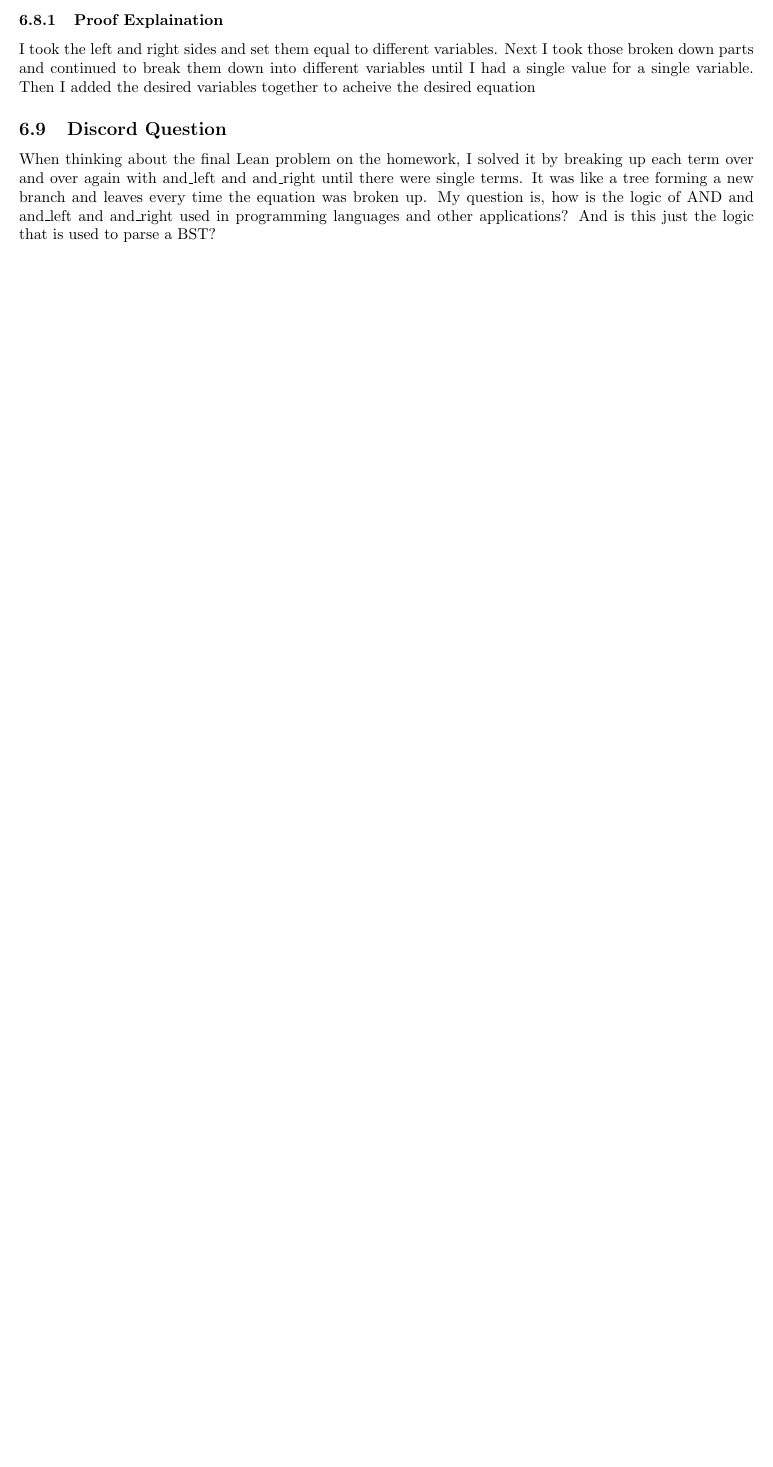
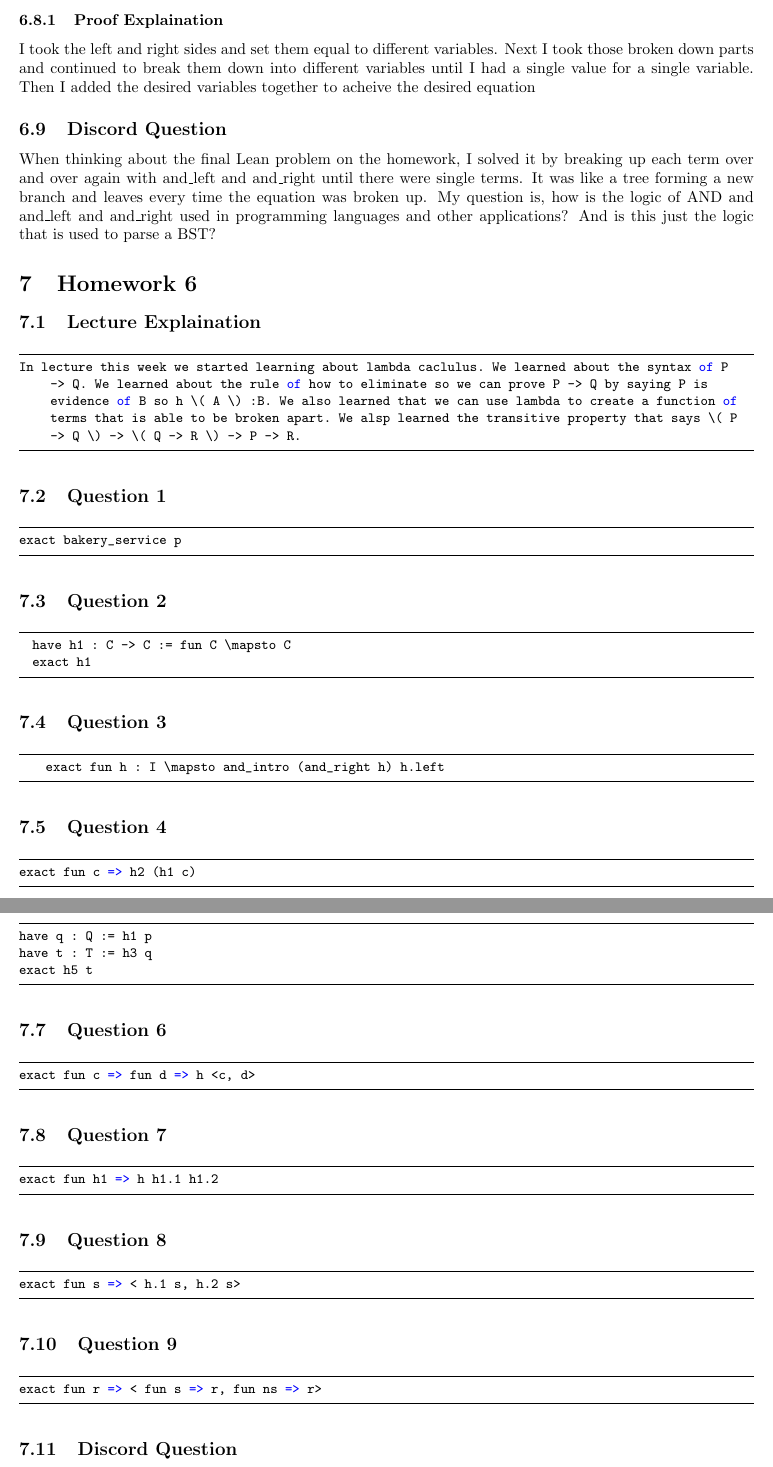
Before and after one commit to AndrewEppich/CPSC_354, a LaTeX paper (report.tex): part of page 8 of 8 before the commit and two parts of pages 9 and 10 of 10 after it, the two joined at a grey line, cut so that both start at the same text, the shorter picture padded with empty space. Compiled offline with pdfLaTeX.

Commit message:
Homework 6

```diff
--- a/report.tex
+++ b/report.tex
@@ -11,6 +11,8 @@
 \usepackage{graphicx}
 \usepackage{stmaryrd}
 \usepackage{float}
+\usepackage{amsmath}
+
 
 
 
@@ -309,4 +311,74 @@ I took the left and right sides and set them equal to different variables. Next
 \subsection{Discord Question}
 When thinking about the final Lean problem on the homework, I solved it by breaking up each term over and over again with and\_left and and\_right until there were single terms. It was like a tree forming a new branch and leaves every time the equation was broken up. My question is, how is the logic of AND and and\_left and and\_right used in programming languages and other applications? And is this just the logic that is used to parse a BST?
 
+\section{Homework 6}\label{homework6}
+
+\subsection{Lecture Explaination}
+
+\begin{lstlisting}
+In lecture this week we started learning about lambda caclulus. We learned about the syntax of P -> Q. We learned about the rule of how to eliminate so we can prove P -> Q by saying P is evidence of B so h \( A \) :B. We also learned that we can use lambda to create a function of terms that is able to be broken apart. We alsp learned the transitive property that says \( P -> Q \) -> \( Q -> R \) -> P -> R.
+\end{lstlisting}
+
+\subsection{Question 1}
+
+\begin{lstlisting}
+exact bakery_service p
+\end{lstlisting}
+
+\subsection{Question 2}
+
+\begin{lstlisting}
+  have h1 : C -> C := fun C \mapsto C
+  exact h1
+  \end{lstlisting}
+
+  \subsection{Question 3}
+
+  \begin{lstlisting}
+    exact fun h : I \mapsto and_intro (and_right h) h.left
+    \end{lstlisting}
+
+
+\subsection{Question 4}
+
+\begin{lstlisting}
+exact fun c => h2 (h1 c)
+\end{lstlisting}
+
+\subsection{Question 5}
+
+\begin{lstlisting}
+have q : Q := h1 p
+have t : T := h3 q
+exact h5 t
+\end{lstlisting}
+
+\subsection{Question 6}
+
+\begin{lstlisting}
+exact fun c => fun d => h <c, d>
+\end{lstlisting}
+
+\subsection{Question 7}
+
+\begin{lstlisting}
+exact fun h1 => h h1.1 h1.2
+\end{lstlisting}
+
+\subsection{Question 8}
+
+\begin{lstlisting}
+exact fun s => < h.1 s, h.2 s>
+\end{lstlisting}
+
+\subsection{Question 9}
+
+\begin{lstlisting}
+exact fun r => < fun s => r, fun ns => r>
+\end{lstlisting}
+
+\subsection{Discord Question}
+
+
+
 \end{document}
```
Also changed, not shown: report.pdf, report.tex (6 more changed lines), 6 other files.
